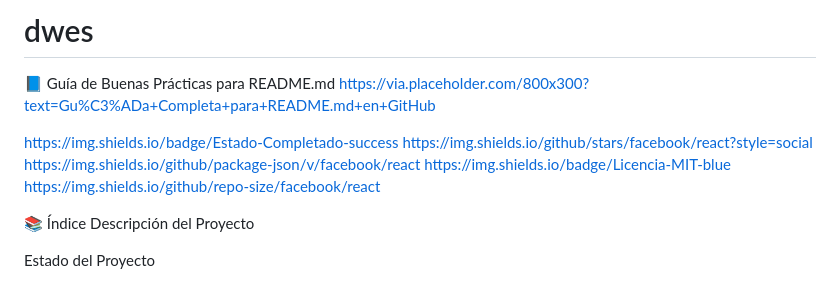
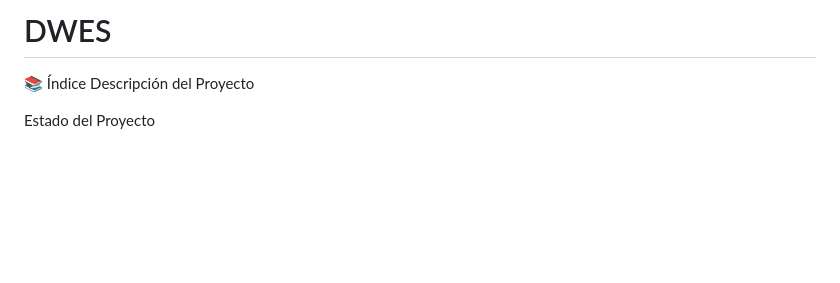
Before and after one commit to MateoVarelaGarcia/dwes, a Markdown page: README.md, the part around the change. GitHub-like rendering; blank space fills up the shorter version.

```diff
--- a/README.md
+++ b/README.md
@@ -1,12 +1,4 @@
-# dwes
-📘 Guía de Buenas Prácticas para README.md
-https://via.placeholder.com/800x300?text=Gu%C3%ADa+Completa+para+README.md+en+GitHub
-
-https://img.shields.io/badge/Estado-Completado-success
-https://img.shields.io/github/stars/facebook/react?style=social
-https://img.shields.io/github/package-json/v/facebook/react
-https://img.shields.io/badge/Licencia-MIT-blue
-https://img.shields.io/github/repo-size/facebook/react
+# DWES
 
 📚 Índice
 Descripción del Proyecto
```
